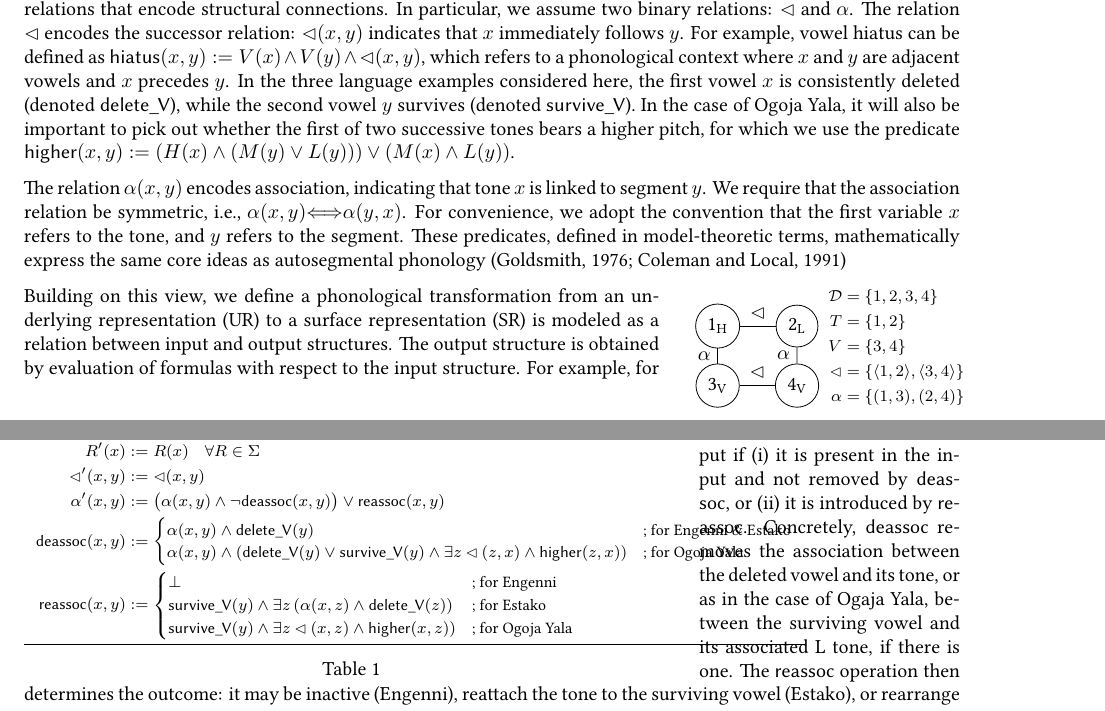
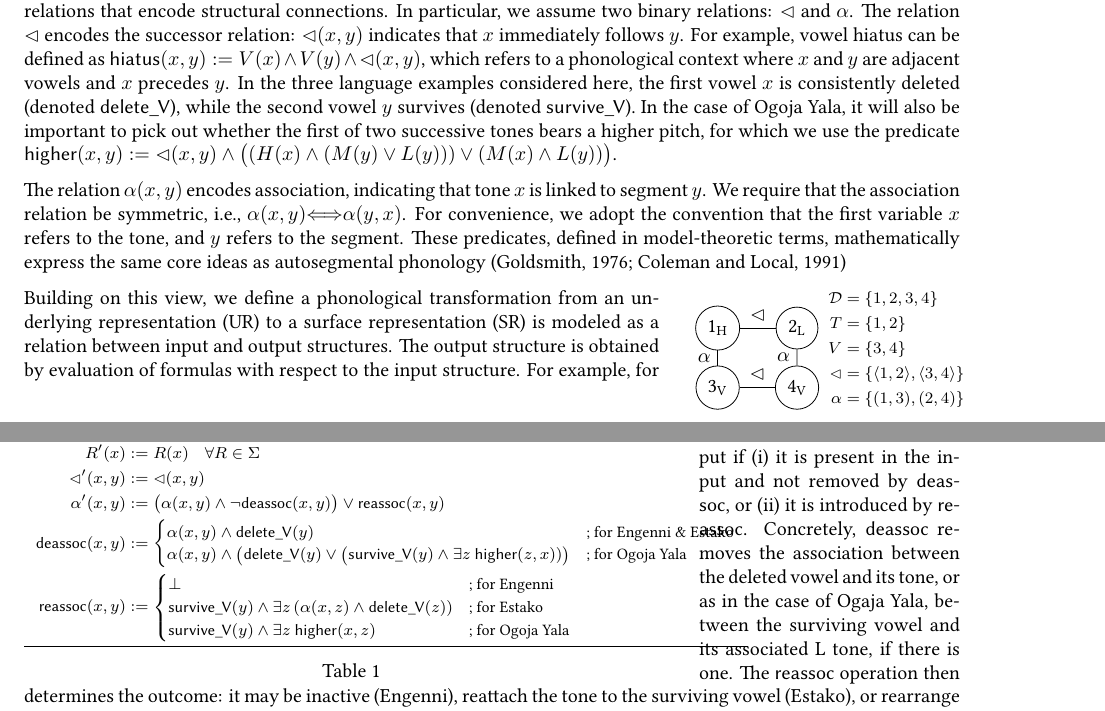
Before and after one commit to lihan829/AMP2026, a LaTeX document (AMP.tex, which reads tab.transduction.tex): two parts of pages 1 and 2 of 2, joined at a grey line, cut so that both start at the same text. Compiled offline with XeLaTeX.

Commit message:
formulas

```diff
--- a/AMP.tex
+++ b/AMP.tex
@@ -102,8 +102,8 @@ the first vowel $x$ is consistently deleted (denoted
 \textsf{survive\_V}). In the case of Ogoja Yala, it will also be
 important to pick out whether the first of two successive tones bears
 a higher pitch, for which we use the predicate
-$\textsf{higher}(x,y) := (H(x) \land (M(y) \lor L(y))) \lor (M(x)
-\land L(y))$.
+$\textsf{higher}(x,y) := \lhd(x,y) \land \big((H(x) \land (M(y) \lor L(y))) \lor (M(x)
+\land L(y))\big)$.
 
  The relation $\alpha(x,y)$ encodes association, indicating
 that tone $x$ is linked to segment $y$. We require that the association relation be symmetric, i.e.,
--- a/tab.transduction.tex
+++ b/tab.transduction.tex
@@ -25,7 +25,7 @@ R'(x)
     \begin{cases}
 	 \alpha(x,y)\land \textsf{delete\_V}(y)
 	 &\text{; for Engenni \& Estako} \\
-	 \alpha(x,y)\land (\textsf{delete\_V}(y) \lor \textsf{survive\_V}(y) \land \exists z \lhd(z,x) \land \textsf{higher}(z,x))
+	 \alpha(x,y)\land \big(\textsf{delete\_V}(y) \lor \big(\textsf{survive\_V}(y) \land \exists z \ \textsf{higher}(z,x))\big)
 	 	 &\text{; for Ogoja Yala} \\
     \end{cases}
 \\
@@ -40,8 +40,7 @@ R'(x)
     & \text{; for Estako} \\
 
     \textsf{survive\_V}(y)\land
-  \exists z \lhd(x,z) \land \textsf{higher}(x,z))
-    & \text{; for Ogoja Yala}
+\exists z \ \textsf{higher}(x,z)    & \text{; for Ogoja Yala}
   \end{cases}
 \end{aligned}
 \)
```
Also changed, not shown: AMP.pdf.
